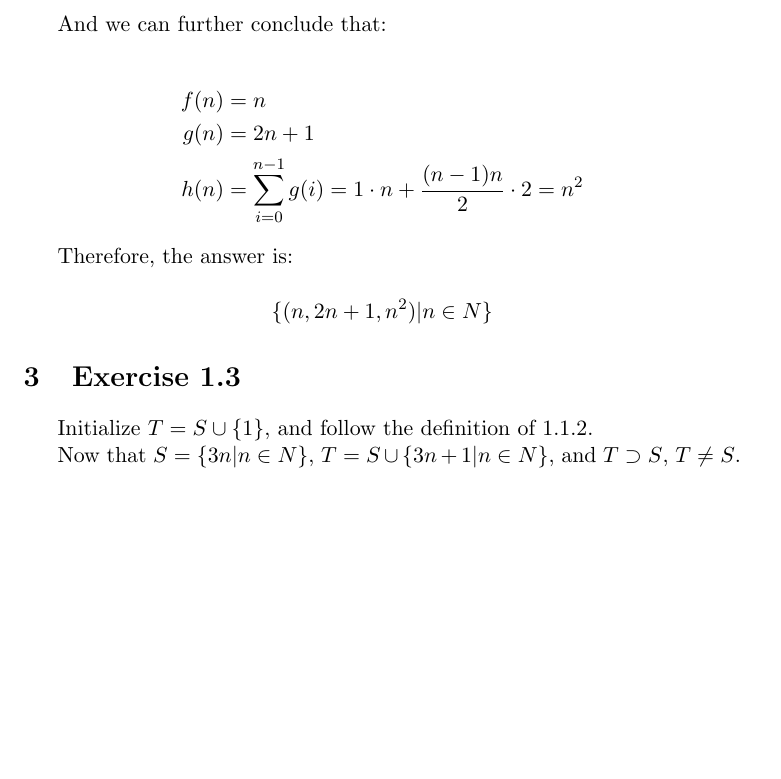
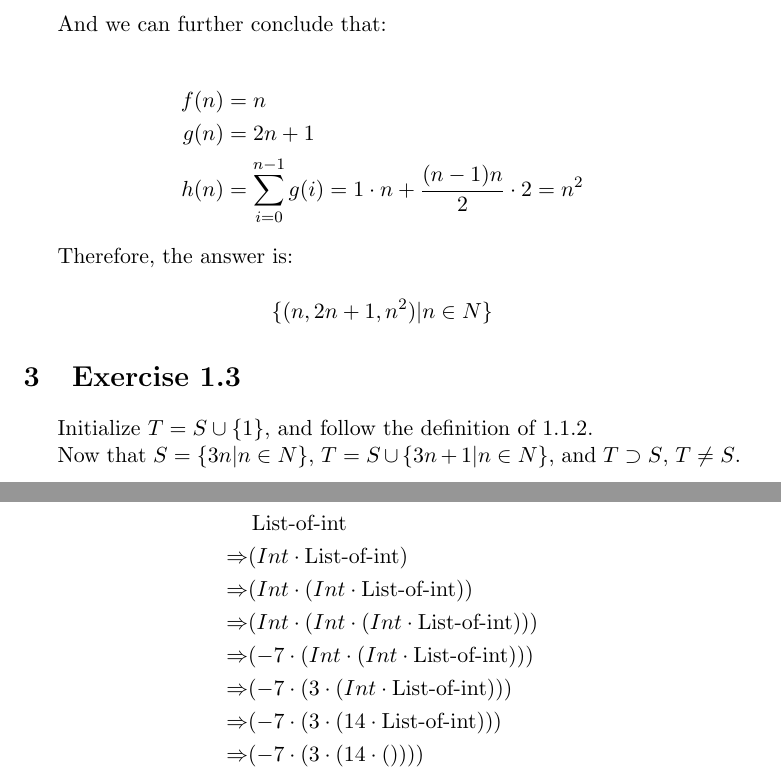
Before and after one commit to Javran/Thinking-dumps, a LaTeX problem sheet (essentials-of-programming-languages/ch01-exercises.tex): part of page 5 of 5 before the commit and two parts of pages 5 and 6 of 6 after it, the two joined at a grey line, cut so that both start at the same text, the shorter picture padded with empty space. Compiled offline with pdfLaTeX.

Commit message:
ex 1.4 - done

```diff
--- a/essentials-of-programming-languages/ch01-exercises.tex
+++ b/essentials-of-programming-languages/ch01-exercises.tex
@@ -1,6 +1,8 @@
 \documentclass[11pt,a4paper]{article}
 \usepackage{amsmath}
 \usepackage{indentfirst}
+
+\DeclareMathOperator{\listofint}{List-of-int}
 
 \title{Essentials of Programming Languages\\
 {\large
@@ -284,4 +286,18 @@ $S  = \{ 3n | n \in N \}$,
 $T = S \cup \{3n+1 | n \in N\}$,
 and $T \supset S$,  $ T \neq S $.
 
+\section{Exercise 1.4}
+
+\begin{align*}
+    & \listofint \\
+    \Rightarrow & (Int \cdot \listofint) \\
+    \Rightarrow & (Int \cdot (Int \cdot \listofint)) \\
+    \Rightarrow & (Int \cdot (Int \cdot (Int \cdot \listofint))) \\
+    \Rightarrow & ( -7 \cdot (Int \cdot (Int \cdot \listofint))) \\
+    \Rightarrow & ( -7 \cdot (  3 \cdot (Int \cdot \listofint))) \\
+    \Rightarrow & ( -7 \cdot (  3 \cdot ( 14 \cdot \listofint))) \\
+    \Rightarrow & ( -7 \cdot (  3 \cdot ( 14 \cdot         ())))
+\end{align*}
+
+
 \end{document}
```
